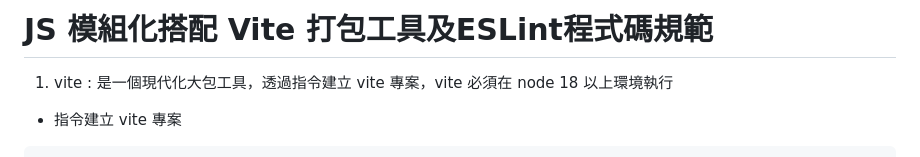
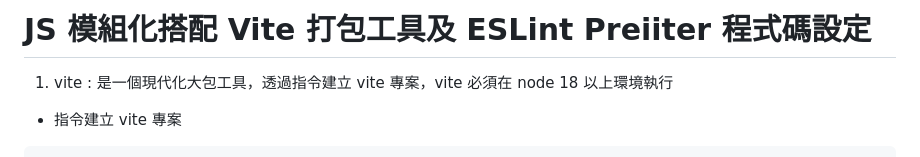
Before and after one commit to KathyKao/js-module-project, a Markdown page: README.md, the part around the change. Rendered like a GitHub page.

```diff
--- a/README.md
+++ b/README.md
@@ -1,4 +1,4 @@
-# JS 模組化搭配 Vite 打包工具及ESLint程式碼規範
+# JS 模組化搭配 Vite 打包工具及 ESLint Preiiter 程式碼設定
 
 1. vite : 是一個現代化大包工具，透過指令建立 vite 專案，vite 必須在 node 18 以上環境執行
 - 指令建立 vite 專案
```
